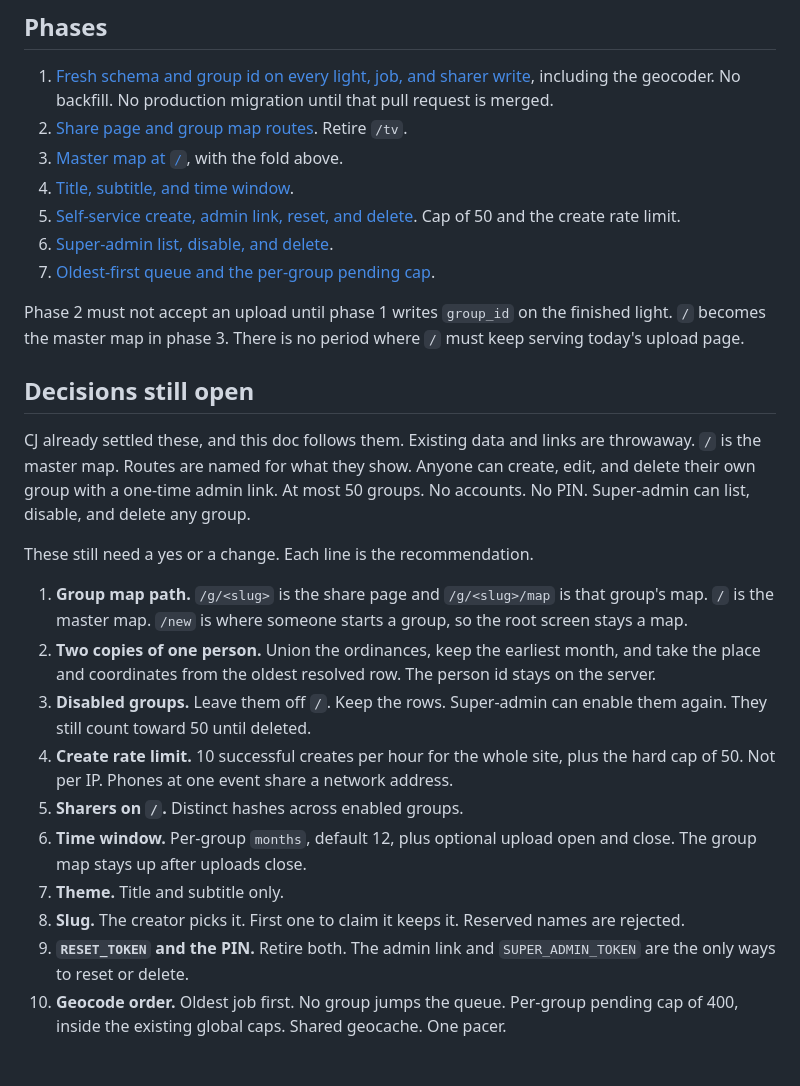
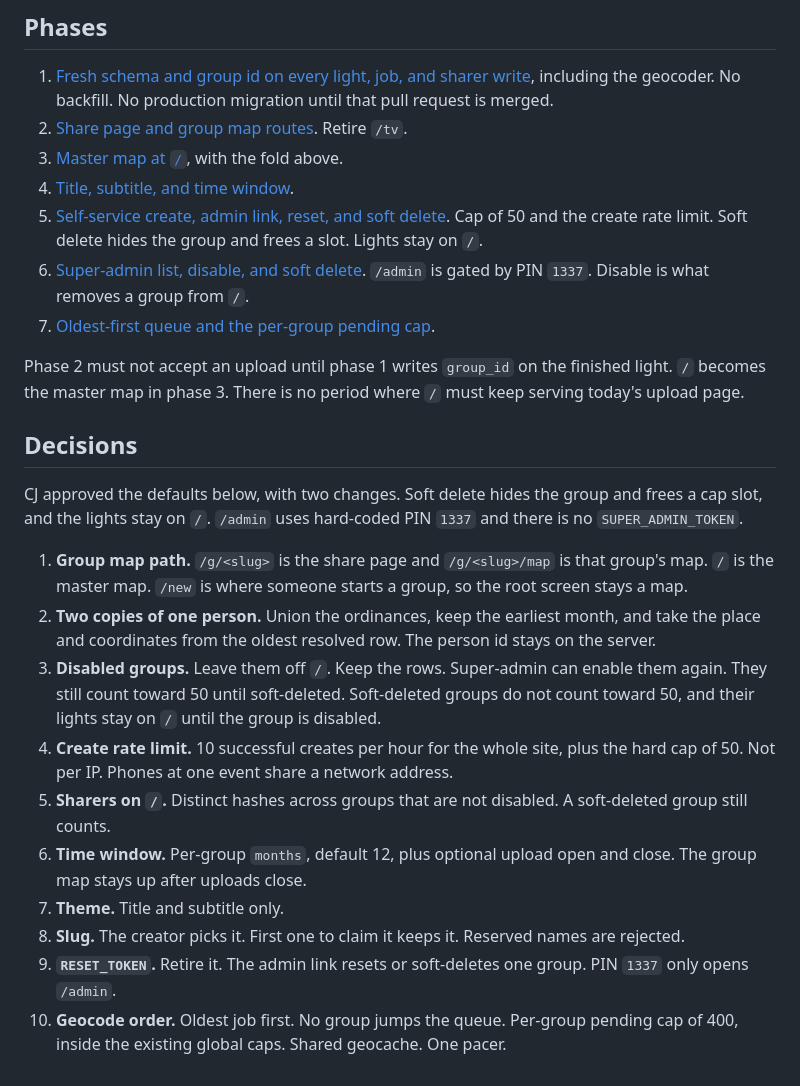
Before and after one commit to Rhionin/Temple-Ordinance-Map, a Markdown page: docs/MULTI_TENANT.md, the part around one of its changes. Drawn GitHub-style.

```diff
--- a/docs/MULTI_TENANT.md
+++ b/docs/MULTI_TENANT.md
@@ -98,25 +100,23 @@ Jobs carry `group_id`. The queue is oldest first. No group is preferred. A per-g
 2. [Share page and group map routes](https://github.com/Rhionin/Temple-Ordinance-Map/issues/51). Retire `/tv`.
 3. [Master map at `/`](https://github.com/Rhionin/Temple-Ordinance-Map/issues/52), with the fold above.
 4. [Title, subtitle, and time window](https://github.com/Rhionin/Temple-Ordinance-Map/issues/53).
-5. [Self-service create, admin link, reset, and delete](https://github.com/Rhionin/Temple-Ordinance-Map/issues/54). Cap of 50 and the create rate limit.
-6. [Super-admin list, disable, and delete](https://github.com/Rhionin/Temple-Ordinance-Map/issues/55).
+5. [Self-service create, admin link, reset, and soft delete](https://github.com/Rhionin/Temple-Ordinance-Map/issues/54). Cap of 50 and the create rate limit. Soft delete hides the group and frees a slot. Lights stay on `/`.
+6. [Super-admin list, disable, and soft delete](https://github.com/Rhionin/Temple-Ordinance-Map/issues/55). `/admin` is gated by PIN `1337`. Disable is what removes a group from `/`.
 7. [Oldest-first queue and the per-group pending cap](https://github.com/Rhionin/Temple-Ordinance-Map/issues/56).
 
 Phase 2 must not accept an upload until phase 1 writes `group_id` on the finished light. `/` becomes the master map in phase 3. There is no period where `/` must keep serving today's upload page.
 
-## Decisions still open
+## Decisions
 
-CJ already settled these, and this doc follows them. Existing data and links are throwaway. `/` is the master map. Routes are named for what they show. Anyone can create, edit, and delete their own group with a one-time admin link. At most 50 groups. No accounts. No PIN. Super-admin can list, disable, and delete any group.
-
-These still need a yes or a change. Each line is the recommendation.
+CJ approved the defaults below, with two changes. Soft delete hides the group and frees a cap slot, and the lights stay on `/`. `/admin` uses hard-coded PIN `1337` and there is no `SUPER_ADMIN_TOKEN`.
 
 1. **Group map path.** `/g/<slug>` is the share page and `/g/<slug>/map` is that group's map. `/` is the master map. `/new` is where someone starts a group, so the root screen stays a map.
 2. **Two copies of one person.** Union the ordinances, keep the earliest month, and take the place and coordinates from the oldest resolved row. The person id stays on the server.
-3. **Disabled groups.** Leave them off `/`. Keep the rows. Super-admin can enable them again. They still count toward 50 until deleted.
+3. **Disabled groups.** Leave them off `/`. Keep the rows. Super-admin can enable them again. They still count toward 50 until soft-deleted. Soft-deleted groups do not count toward 50, and their lights stay on `/` until the group is disabled.
 4. **Create rate limit.** 10 successful creates per hour for the whole site, plus the hard cap of 50. Not per IP. Phones at one event share a network address.
-5. **Sharers on `/`.** Distinct hashes across enabled groups.
+5. **Sharers on `/`.** Distinct hashes across groups that are not disabled. A soft-deleted group still counts.
 6. **Time window.** Per-group `months`, default 12, plus optional upload open and close. The group map stays up after uploads close.
 7. **Theme.** Title and subtitle only.
 8. **Slug.** The creator picks it. First one to claim it keeps it. Reserved names are rejected.
-9. **`RESET_TOKEN` and the PIN.** Retire both. The admin link and `SUPER_ADMIN_TOKEN` are the only ways to reset or delete.
+9. **`RESET_TOKEN`.** Retire it. The admin link resets or soft-deletes one group. PIN `1337` only opens `/admin`.
 10. **Geocode order.** Oldest job first. No group jumps the queue. Per-group pending cap of 400, inside the existing global caps. Shared geocache. One pacer.
```
Also changed, not shown: other parts of docs/MULTI_TENANT.md (+13 -11 lines).
